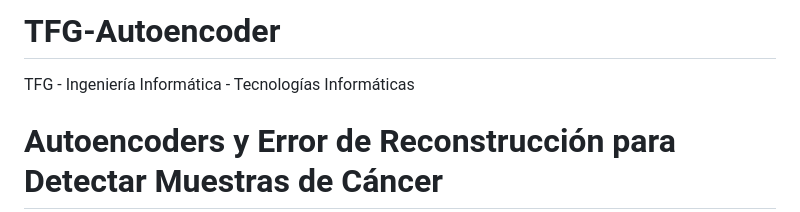
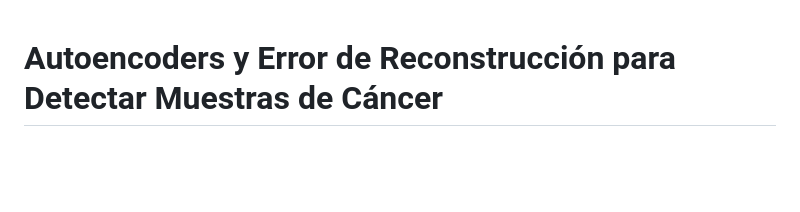
Before and after one commit to MarcoTenCortes/TFG-Autoencoder, a Markdown page: README.md, the part around the change. Rendered like a GitHub page; blank space fills up the shorter version.

```diff
--- a/README.md
+++ b/README.md
@@ -1,5 +1,3 @@
-# TFG-Autoencoder
-TFG - Ingeniería Informática - Tecnologías Informáticas
 # Autoencoders y Error de Reconstrucción para Detectar Muestras de Cáncer
 
 Este repositorio contiene el código y la documentación del Trabajo de Fin de Grado (TFG) titulado "Autoencoders y Error de Reconstrucción para Detectar Muestras de Cáncer" realizado por Marco Tenorio Cortés para obtener el título de Grado en Ingeniería Informática - Tecnologías Informáticas en la Universidad de Sevilla.
```
